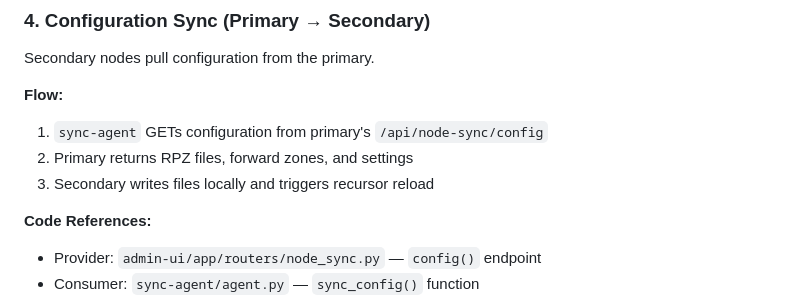
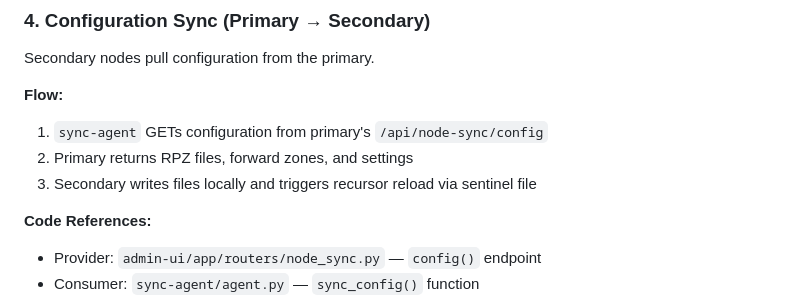
Before and after one commit to Zerostate-IO/PowerBlockade, a Markdown page: docs/MULTI_NODE_ARCHITECTURE.md, the part around the change. Drawn GitHub-style.

```diff
--- a/docs/MULTI_NODE_ARCHITECTURE.md
+++ b/docs/MULTI_NODE_ARCHITECTURE.md
@@ -112,7 +112,7 @@ Secondary nodes pull configuration from the primary.
 **Flow:**
 1. `sync-agent` GETs configuration from primary's `/api/node-sync/config`
 2. Primary returns RPZ files, forward zones, and settings
-3. Secondary writes files locally and triggers recursor reload
+3. Secondary writes files locally and triggers recursor reload via sentinel file
 
 **Code References:**
 - Provider: `admin-ui/app/routers/node_sync.py` — `config()` endpoint
```
Also changed, not shown: QUICK_START.md (+4 -4 lines), docs/performance/dns-caching-strategy.md (+1 -1 lines).
